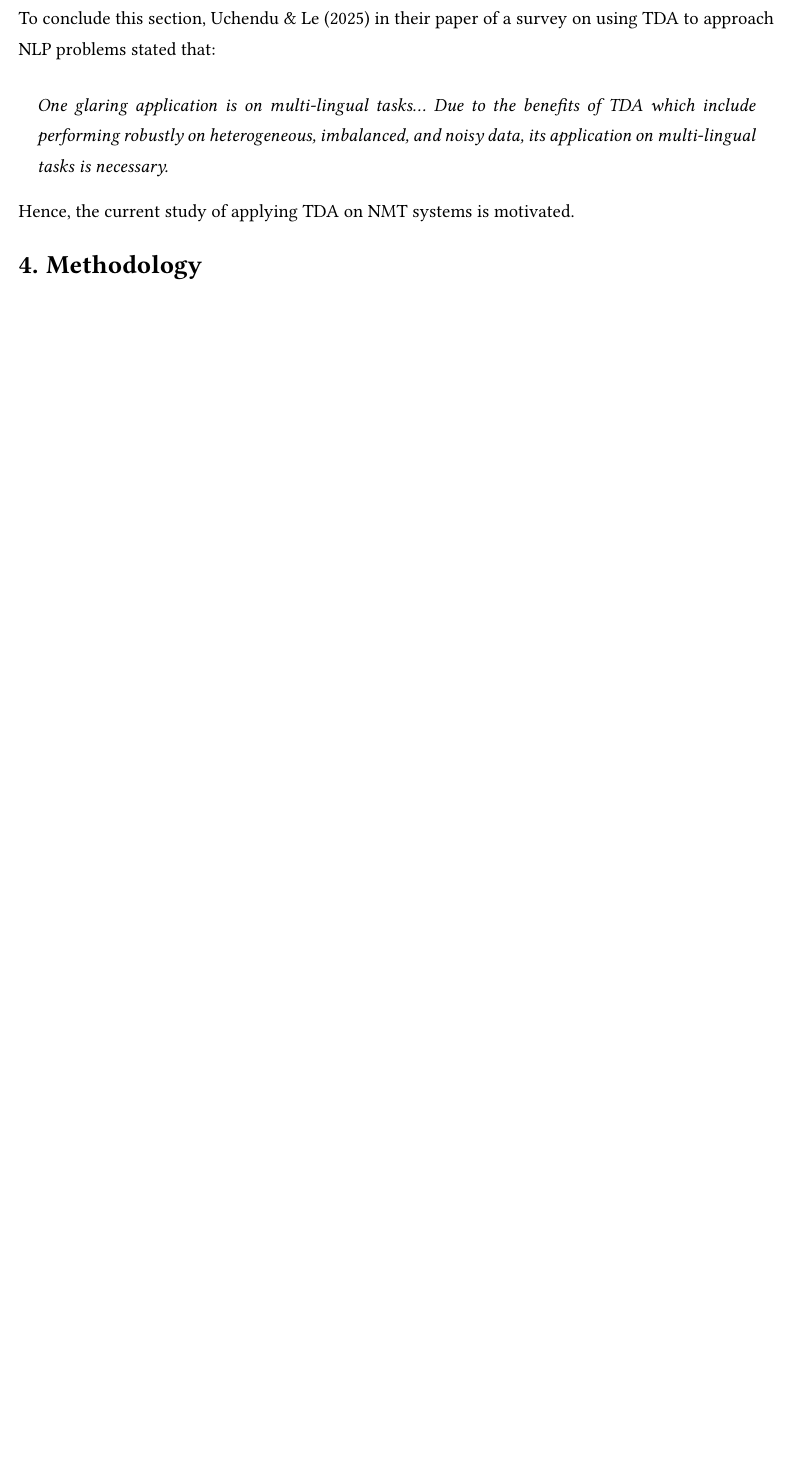
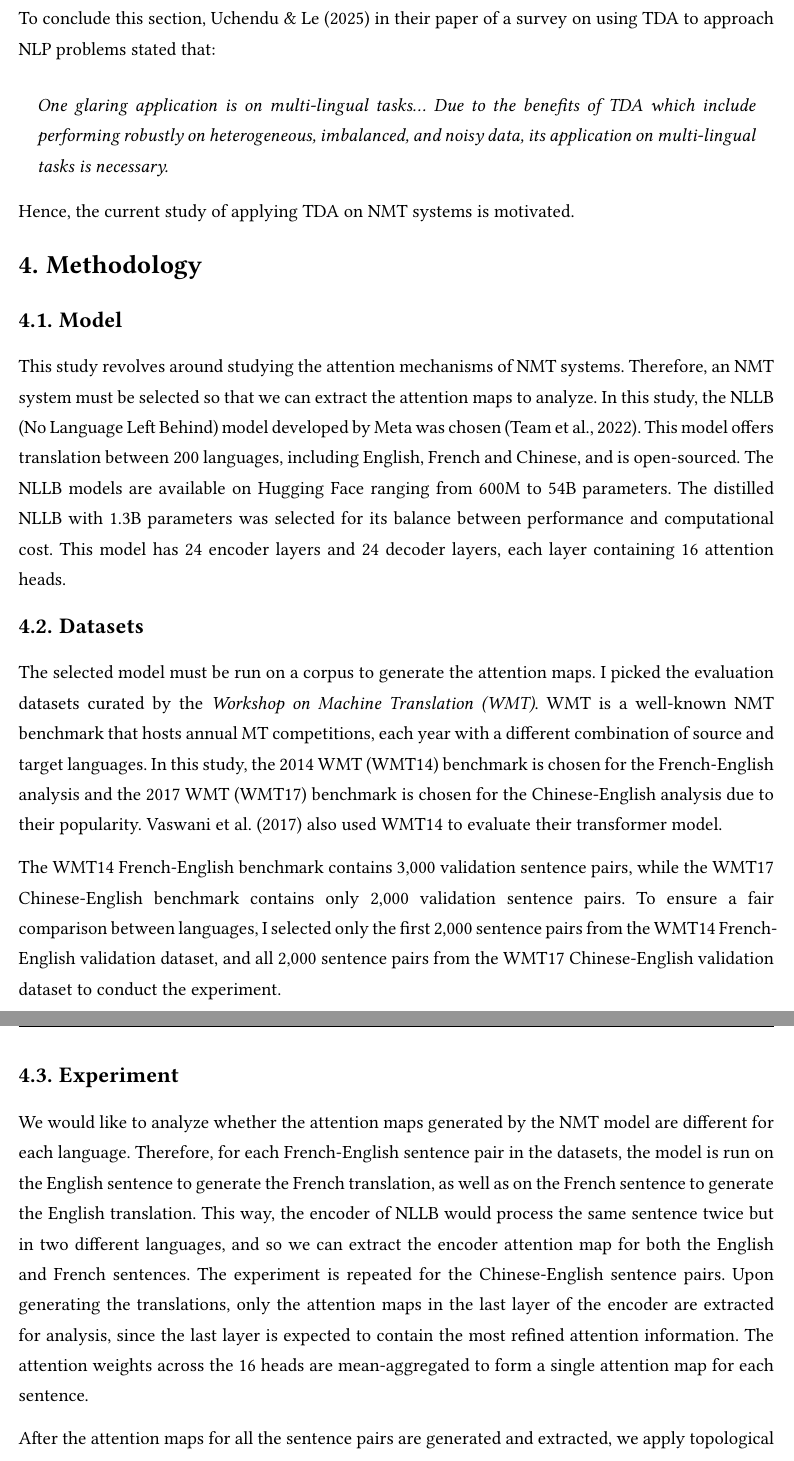
Before and after one commit to BullDF/topology-in-nmt, a Typst document (final_paper/final_paper.typ): part of page 5 of 7 before the commit and two parts of pages 5 and 6 of 8 after it, the two joined at a grey line, cut so that both start at the same text, the shorter picture padded with empty space. The pictures show the PDF file final_paper/final_paper.pdf that the author committed with the source.

Commit message:
Partially finished methodology for checkpoint

```diff
--- a/final_paper/final_paper.typ
+++ b/final_paper/final_paper.typ
@@ -174,6 +174,22 @@ Hence, the current study of applying TDA on NMT systems is motivated.
 
 = Methodology
 
+== Model
+
+This study revolves around studying the attention mechanisms of NMT systems. Therefore, an NMT system must be selected so that we can extract the attention maps to analyze. In this study, the NLLB (No Language Left Behind) model developed by Meta was chosen #cite(<nllb>, style: "apa"). This model offers translation between 200 languages, including English, French and Chinese, and is open-sourced. The NLLB models are available on Hugging Face ranging from 600M to 54B parameters. The distilled NLLB with 1.3B parameters was selected for its balance between performance and computational cost. This model has 24 encoder layers and 24 decoder layers, each layer containing 16 attention heads.
+
+== Datasets
+
+The selected model must be run on a corpus to generate the attention maps. I picked the evaluation datasets curated by the _Workshop on Machine Translation (WMT)_. WMT is a well-known NMT benchmark that hosts annual MT competitions, each year with a different combination of source and target languages. In this study, the 2014 WMT (WMT14) benchmark is chosen for the French-English analysis and the 2017 WMT (WMT17) benchmark is chosen for the Chinese-English analysis due to their popularity. #cite(<vaswani>, form: "prose", style: "apa") also used WMT14 to evaluate their transformer model.
+
+The WMT14 French-English benchmark contains 3,000 validation sentence pairs, while the WMT17 Chinese-English benchmark contains only 2,000 validation sentence pairs. To ensure a fair comparison between languages, I selected only the first 2,000 sentence pairs from the WMT14 French-English validation dataset, and all 2,000 sentence pairs from the WMT17 Chinese-English validation dataset to conduct the experiment.
+
+== Experiment
+
+We would like to analyze whether the attention maps generated by the NMT model are different for each language. Therefore, for each French-English sentence pair in the datasets, the model is run on the English sentence to generate the French translation, as well as on the French sentence to generate the English translation. This way, the encoder of NLLB would process the same sentence twice but in two different languages, and so we can extract the encoder attention map for both the English and French sentences. The experiment is repeated for the Chinese-English sentence pairs. Upon generating the translations, only the attention maps in the last layer of the encoder are extracted for analysis, since the last layer is expected to contain the most refined attention information. The attention weights across the 16 heads are mean-aggregated to form a single attention map for each sentence.
+
+After the attention maps for all the sentence pairs are generated and extracted, we apply topological methods to analyze these attention maps. For each attention map, we build a weighted graph by treating the words in the sentence as nodes, and attention weights as edges, following #cite(<kushnareva>, form: "prose", style: "apa"). The weight of each edge would have the value of $1 - alpha$, where $alpha$ is the attention weight between two words. This way, a higher attention weight would correspond to a smaller edge weight, resembling a shorter distance between two nodes. This method allows a more intuitive interpretation of the Vietoris-Rips complex constructed later.
+
 = Results & Discussion
 
 = Conclusion
```
Also changed, not shown: final_paper/final_paper.pdf.
